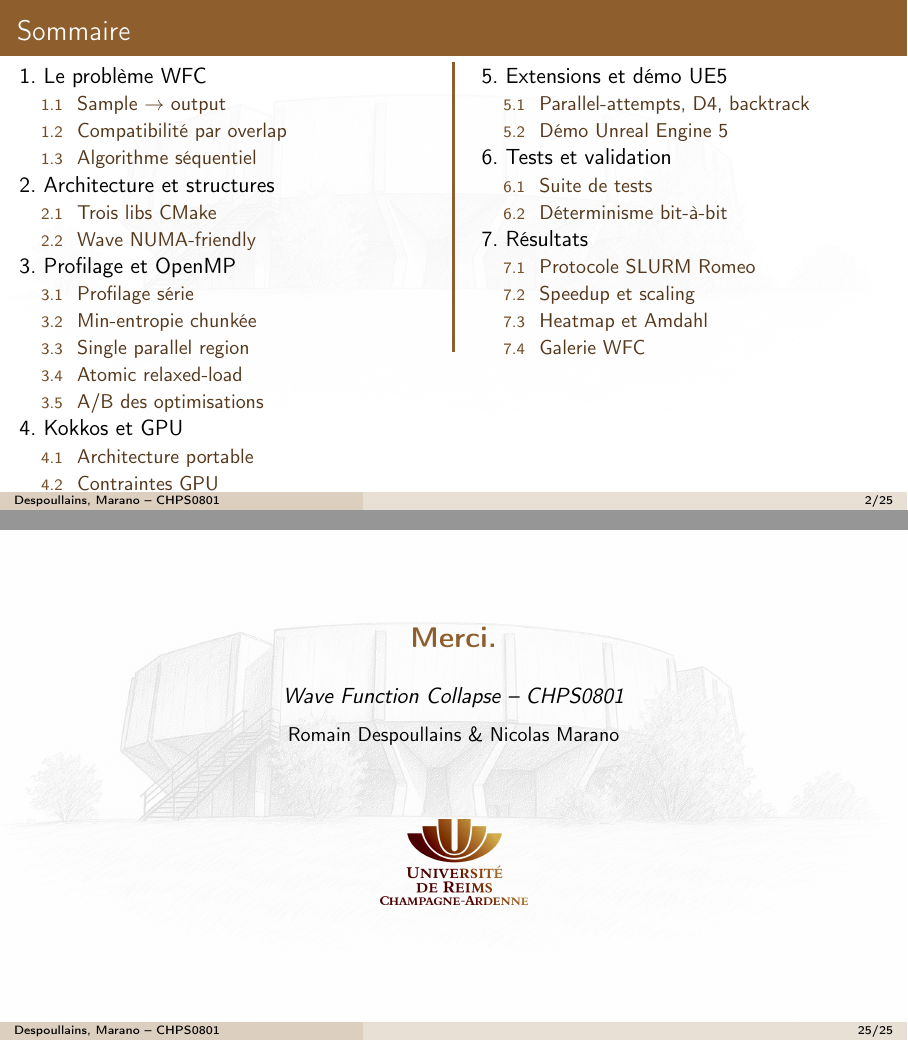
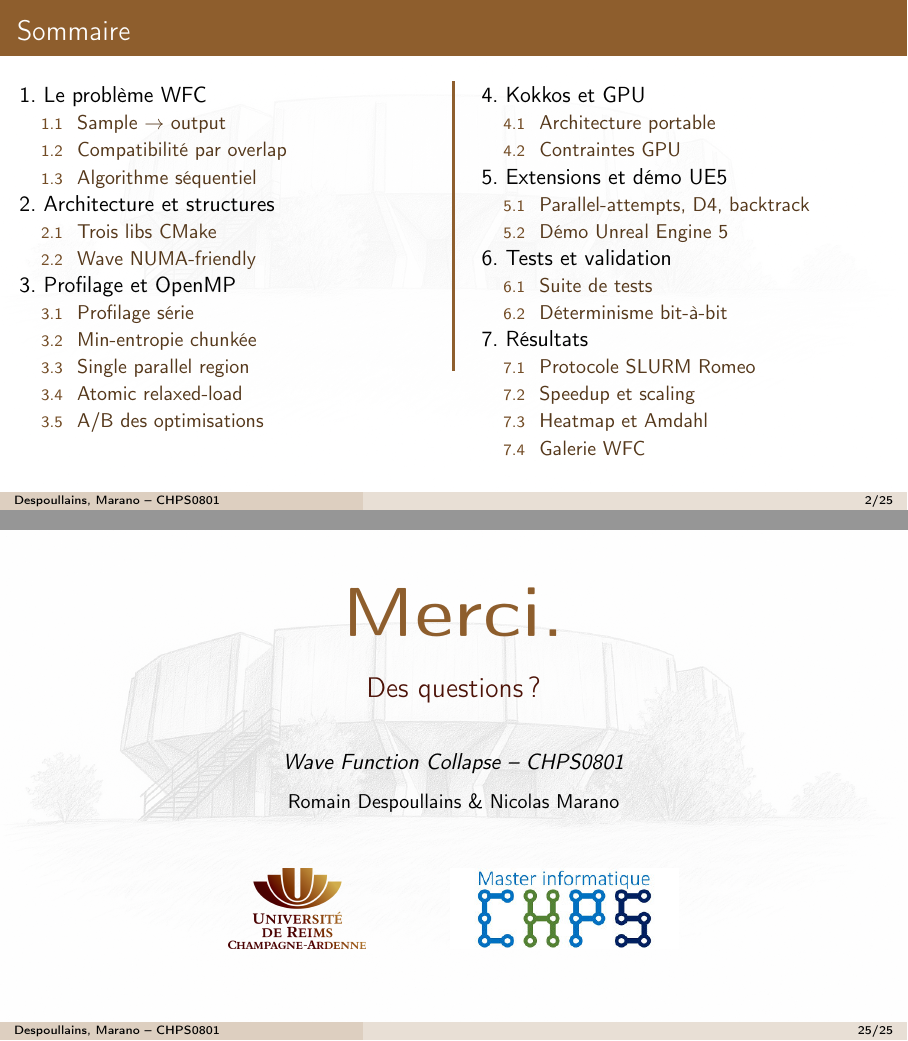
Before and after one commit to Gotman08/Projet801, LaTeX slides (rapport/slides.tex): pages 2 and 25 of 25, joined at a grey line. Compiled offline with pdfLaTeX.

Commit message:
slides: rebalance sommaire + final 'Merci / Questions ?' avec logos
- Sommaire : split 1-3 / 4-7 (10 sous-items chacune cote) au lieu de
  1-4 / 5-7 (asymetrique). Les deux colonnes ont maintenant la meme
  hauteur, le trait separateur est centre.
- Slide finale : "Merci." + "Des questions ?" + logos URCA + CHPS
  cote a cote (au lieu du seul URCA).
- Pas de tells AI detectes dans les slides (langage deja factuel).

```diff
--- a/rapport/slides.tex
+++ b/rapport/slides.tex
@@ -116,7 +116,7 @@
 \setbeamertemplate{subsection in toc}{\hspace{1em}{\color{burgundy!80!black}\scriptsize\inserttocsectionnumber.\inserttocsubsectionnumber}~~{\small\color{burgundy!60!black}\inserttocsubsection}\par}
 \begin{columns}[T]
 \begin{column}{0.47\textwidth}
-\tableofcontents[sections={1-4}]
+\tableofcontents[sections={1-3}]
 \end{column}
 \begin{column}{0.02\textwidth}
 \centering
@@ -930,13 +930,15 @@ $\to$ identique
 \begin{frame}{}
 \vfill
 \begin{center}
-{\Large\color{burgundy}\bfseries Merci.}\\[0.5cm]
+{\fontsize{36}{40}\selectfont\color{burgundy}\bfseries Merci.}\\[0.6cm]
+{\Large\color{gold}Des questions ?}\\[0.8cm]
 {\itshape Wave Function Collapse -- CHPS0801}\\[0.2cm]
 {\small Romain Despoullains \& Nicolas Marano}
 \end{center}
 \vfill
 \begin{center}
-\includegraphics[height=1.5cm]{assets/logo-urca.png}
+\includegraphics[height=1.4cm]{assets/logo-urca.png}\hspace{1.5cm}%
+\includegraphics[height=1.4cm]{assets/logo.jpg}
 \end{center}
 \vfill
 \end{frame}
```
Also changed, not shown: rapport/slides.tex (2 more changed lines).
